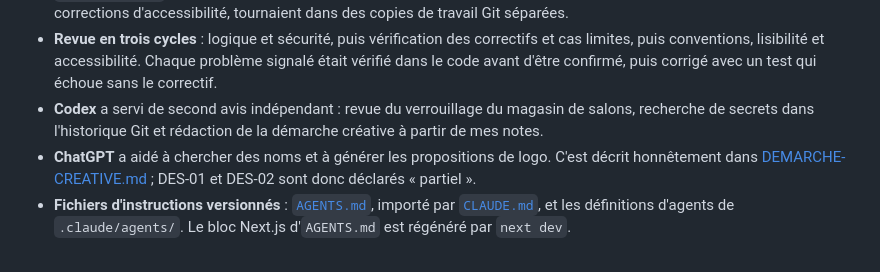
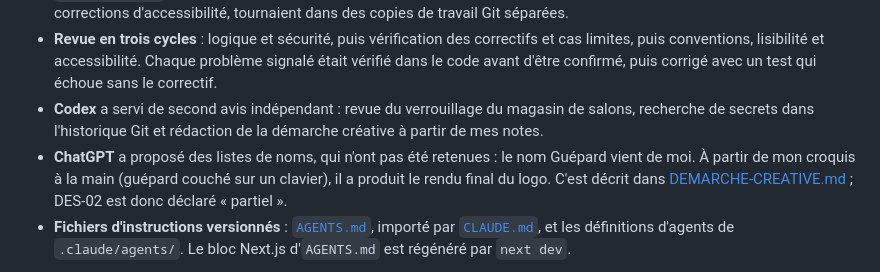
Before and after one commit to marissa274/Guepard-typing-website, a Markdown page: docs/IA.md, the part around the change. Drawn GitHub-style.

```diff
--- a/docs/IA.md
+++ b/docs/IA.md
@@ -8,7 +8,7 @@ Lecteur visé : enseignant.
 - **Sous-agents spécialisés**, définis dans [`.claude/agents/`](../.claude/agents/) : `architecte`, `developpeur`, `product-manager`, `ux-designer`, `redacteur-doc` et `reviewer`. Les audits et les revues étaient en lecture seule ; seuls `developpeur` et `redacteur-doc` modifiaient le code ou la documentation. Les tâches indépendantes, comme le test de charge ou les corrections d'accessibilité, tournaient dans des copies de travail Git séparées.
 - **Revue en trois cycles** : logique et sécurité, puis vérification des correctifs et cas limites, puis conventions, lisibilité et accessibilité. Chaque problème signalé était vérifié dans le code avant d'être confirmé, puis corrigé avec un test qui échoue sans le correctif.
 - **Codex** a servi de second avis indépendant : revue du verrouillage du magasin de salons, recherche de secrets dans l'historique Git et rédaction de la démarche créative à partir de mes notes.
-- **ChatGPT** a aidé à chercher des noms et à générer les propositions de logo. C'est décrit honnêtement dans [DEMARCHE-CREATIVE.md](DEMARCHE-CREATIVE.md) ; DES-01 et DES-02 sont donc déclarés « partiel ».
+- **ChatGPT** a proposé des listes de noms, qui n'ont pas été retenues : le nom Guépard vient de moi. À partir de mon croquis à la main (guépard couché sur un clavier), il a produit le rendu final du logo. C'est décrit dans [DEMARCHE-CREATIVE.md](DEMARCHE-CREATIVE.md) ; DES-02 est donc déclaré « partiel ».
 - **Fichiers d'instructions versionnés** : [`AGENTS.md`](../AGENTS.md), importé par [`CLAUDE.md`](../CLAUDE.md), et les définitions d'agents de `.claude/agents/`. Le bloc Next.js d'`AGENTS.md` est régénéré par `next dev`.
 
 Validation : Jest et React Testing Library, TypeScript strict, compilation Next.js, Playwright (parcours, captures et styles calculés), un test de charge à 30 joueurs et la CI GitHub Actions.
```
Also changed, not shown: docs/DEMARCHE-CREATIVE.md (+9 -3 lines), docs/EXIGENCES.md (+2 -2 lines), docs/design/croquis/croquis-guepard-clavier.jpg (added), docs/design/croquis/croquis-guepard-type.jpg (added).
